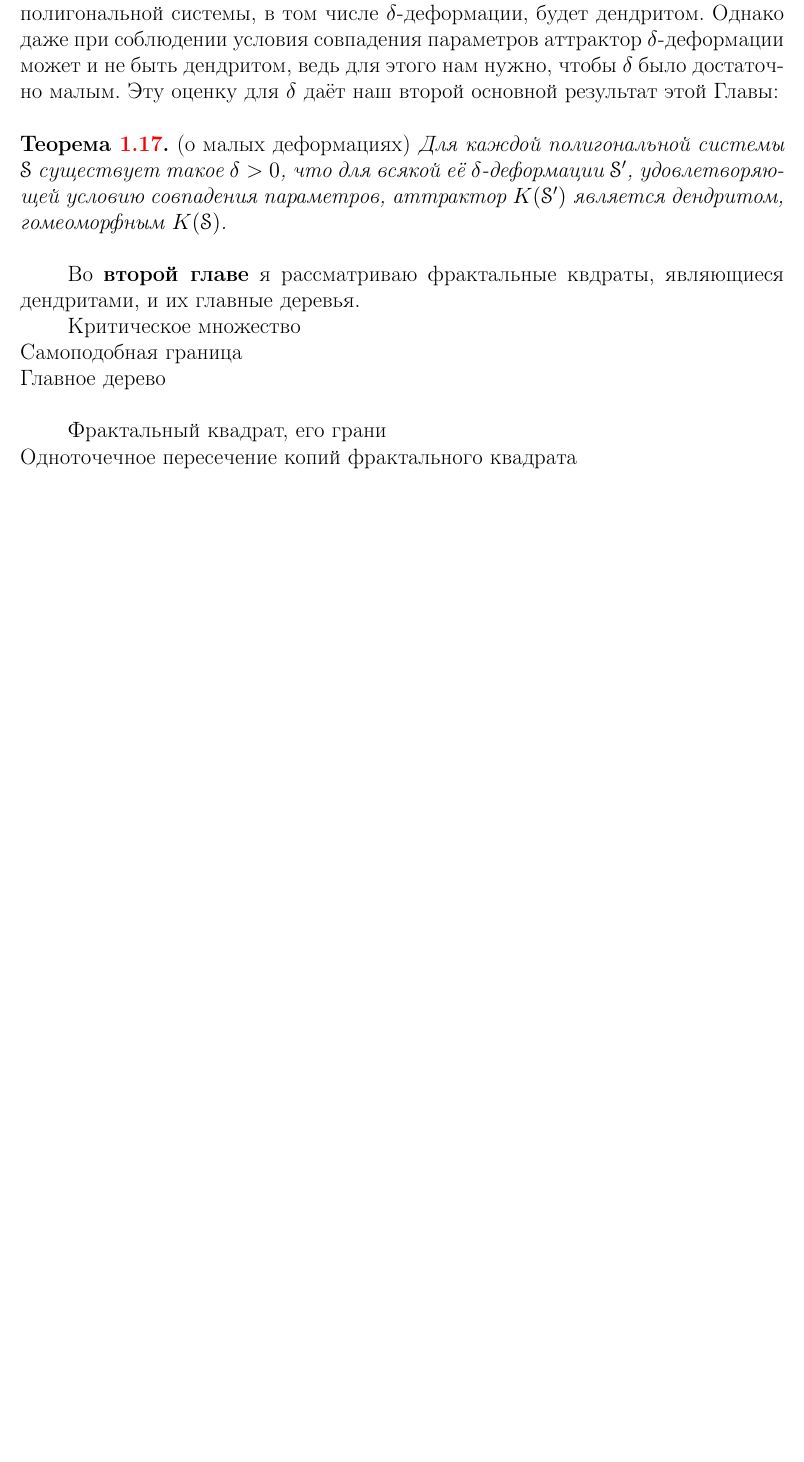
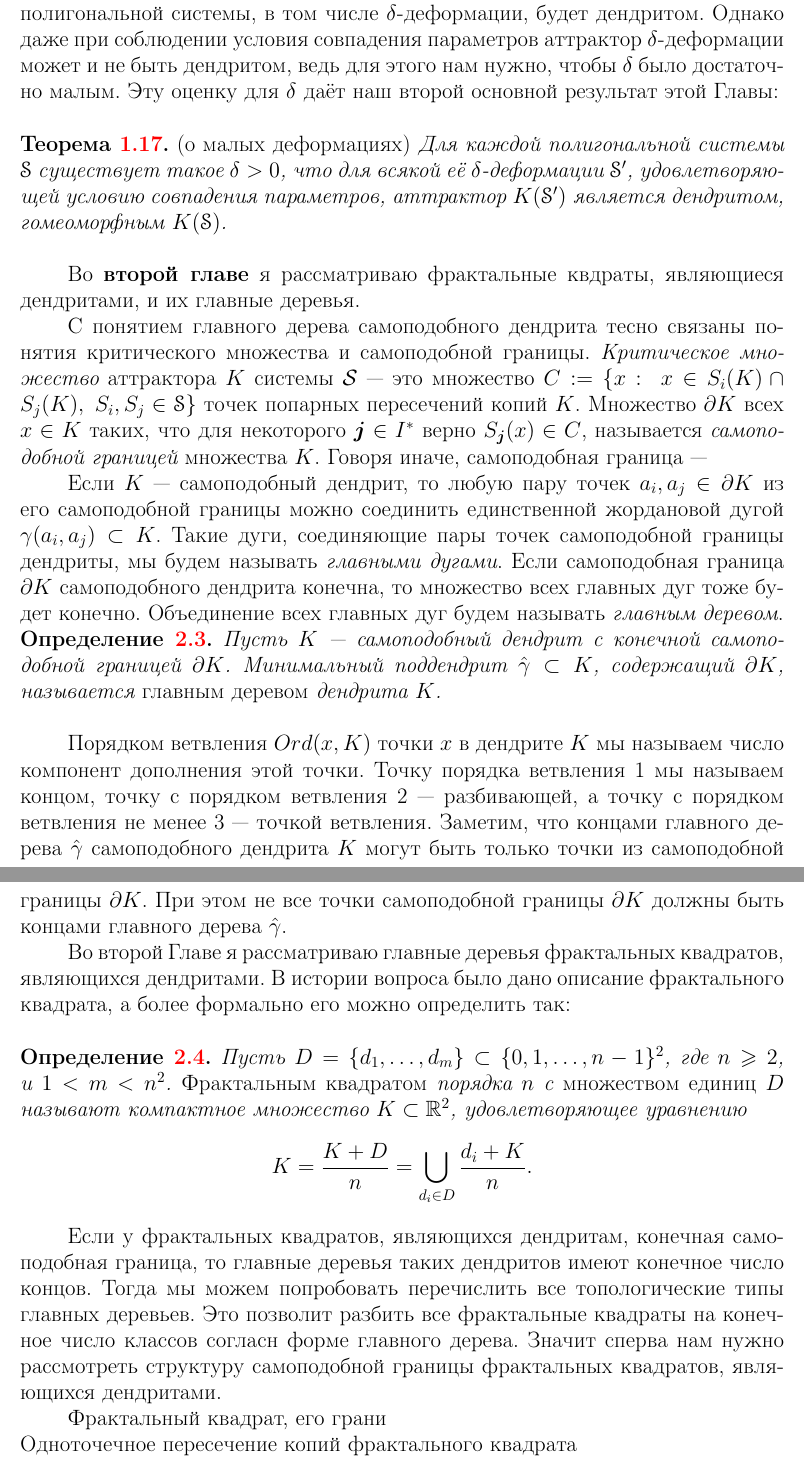
Before and after one commit to dimalek97/Drozdov-Phd-Dissertation, a LaTeX thesis (qualification-work.tex, which reads qualification-work/introduction.tex): part of page 12 of 70 before the commit and two parts of pages 12 and 13 of 71 after it, the two joined at a grey line, cut so that both start at the same text, the shorter picture padded with empty space. Compiled offline with pdfLaTeX.

Commit message:
правки

```diff
--- a/qualification-work/introduction.tex
+++ b/qualification-work/introduction.tex
@@ -264,10 +264,39 @@ $$\lambda_1:=\dfrac{\alpha}{\ln\rho_1} = \lambda_2:=\dfrac{\beta}{\ln\rho_2}.$$}
 
 Во {\bf второй главе} я рассматриваю фрактальные квдраты, являющиеся дендритами, и их главные деревья.
 
+С понятием главного дерева самоподобного дендрита тесно связаны понятия критического множества и самоподобной границы.
+{\em Критическое множество} аттрактора $K$ системы $\mathcal{S}$ --- это множество $C:=\{x:\; x\in S_i(K)\cap S_j(K),\; S_i, S_j\in\eS\}$ точек попарных пересечений копий $K$.
+Множество $\dd K$ всех $x\in K$ таких, что для некоторого $\bj\in I^*$ верно $S_\bj(x)\in C$, называется {\em самоподобной границей} множества $K$.
+Говоря иначе, самоподобная граница ---
 
-Критическое множество\\
-Самоподобная граница\\
-Главное дерево\\
+Если $K$ --- самоподобный дендрит, то любую пару точек $a_i,a_j\in\dd K$ из его самоподобной границы можно соединить единственной жордановой дугой $\gamma(a_i,a_j)\IN K$.
+Такие дуги, соединяющие пары точек самоподобной границы дендриты, мы будем называть {\em главными дугами}.
+Если самоподобная граница $\dd K$ самоподобного дендрита конечна, то множество всех главных дуг тоже будет конечно.
+Объединение всех главных дуг будем называть {\em главным деревом}.
+
+\noindent{\bf Определение \ref{dfn:MT}.}
+{\em Пусть $K$ --- самоподобный дендрит c конечной самоподобной границей $\dd K$.
+Минимальный поддендрит $\hat\gamma\IN K$, содержащий $\dd K$, называется {\em главным деревом} дендрита $K$.}\\
+
+Порядком ветвления $Ord(x,K)$ точки $x$ в дендрите $K$ мы называем число компонент дополнения этой точки.
+Точку порядка ветвления 1 мы называем концом, точку с порядком ветвления 2 --- разбивающей, а точку с порядком ветвления не менее 3 --- точкой ветвления.
+Заметим, что концами главного дерева $\hat\gamma$ самоподобного дендрита $K$ могут быть только точки из самоподобной границы $\dd K$.
+При этом не все точки самоподобной границы $\dd K$ должны быть концами главного дерева $\hat\gamma$.
+
+Во второй Главе я рассматриваю главные деревья фрактальных квадратов, являющихся дендритами.
+В истории вопроса было дано описание фрактального квадрата, а более формально его можно определить так:\\
+
+\noindent{\bf Определение \ref{dfn:FS}.}
+{\em Пусть $D=\{d_1,\ldots,d_m\}\IN\{0,1,\ldots,n-1\}^2$, где $n\ge 2$, и $1<m<n^2$.
+{\em Фрактальным квадратом} порядка $n$ с {\em множеством единиц $D$} называют компактное множество $K\IN\rr^2$, удовлетворяющее уравнению
+$$K=\dfrac{K+D}{n}=\bigcup_{d_i\in D}\dfrac{d_i+K}{n}.$$}
+
+Если у фрактальных квадратов, являющихся дендритам, конечная самоподобная граница, то главные деревья таких дендритов имеют конечное число концов.
+Тогда мы можем попробовать перечислить все топологические типы главных деревьев.
+Это позволит разбить все фрактальные квадраты на конечное число классов согласн форме главного дерева.
+Значит сперва нам нужно рассмотреть структуру самоподобной границы фрактальных квадратов, являющихся дендритами.
+
+
 
 Фрактальный квадрат, его грани\\
 Одноточечное пересечение копий фрактального квадрата\\
```
Also changed, not shown: qualification-work/part1qw.tex (+8 -6 lines), qualification-work/part2qw.tex (+2 -2 lines), qualification-work/introduction.tex (2 more changed lines).
